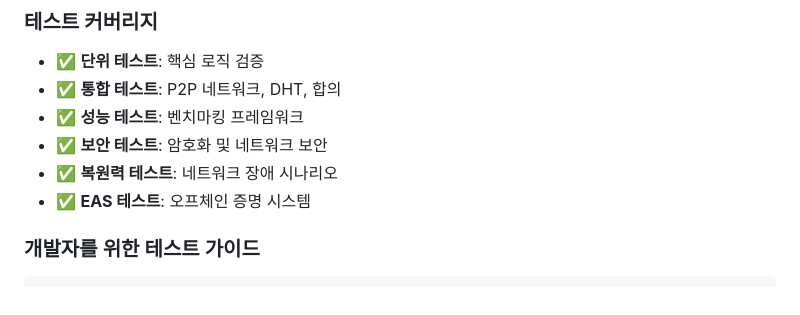
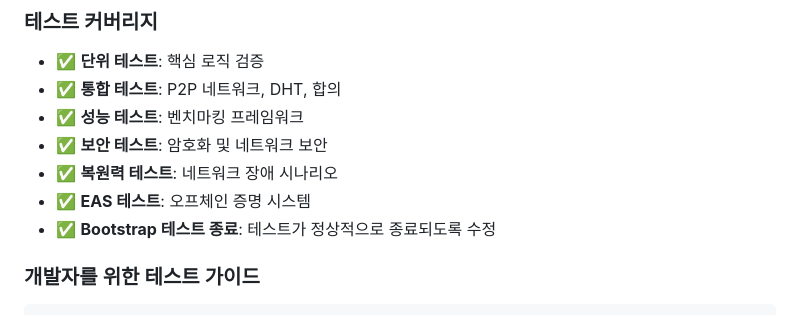
Before and after one commit to kjaylee/eastsea-node, a Markdown page: README.md, the part around the change. GitHub-like rendering.

Commit message:
docs: update documentation for bootstrap test termination fix

````diff
--- a/README.md
+++ b/README.md
@@ -143,6 +143,7 @@ eastsea/
 - ✅ **보안 테스트**: 암호화 및 네트워크 보안
 - ✅ **복원력 테스트**: 네트워크 장애 시나리오
 - ✅ **EAS 테스트**: 오프체인 증명 시스템
+- ✅ **Bootstrap 테스트 종료**: 테스트가 정상적으로 종료되도록 수정
 
 ### 개발자를 위한 테스트 가이드
 ```bash
````
Also changed, not shown: TODO.md (+3 -1 lines).
